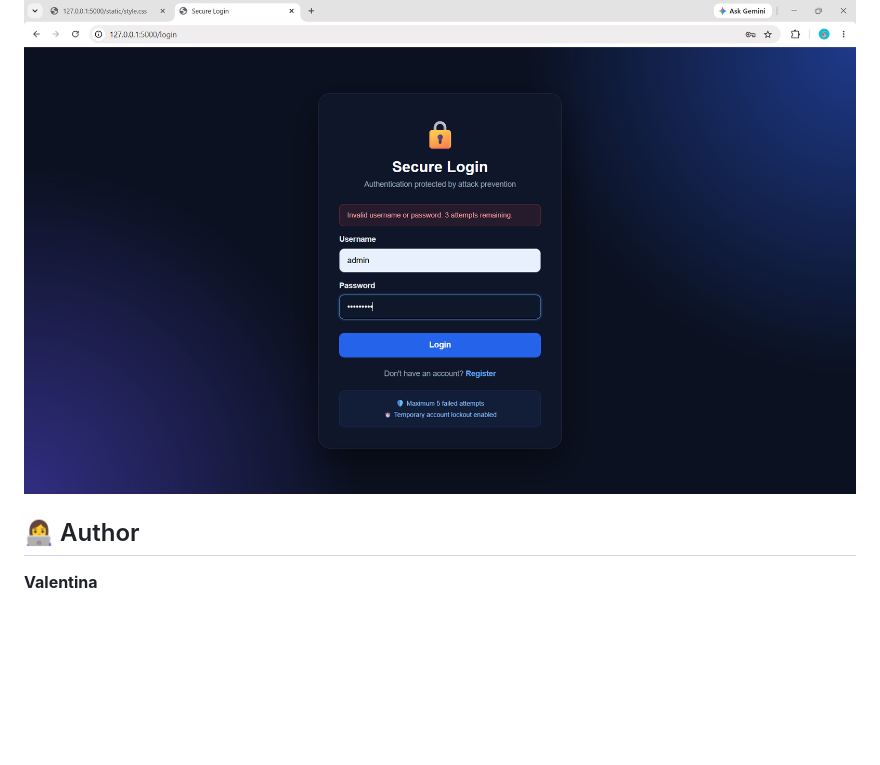
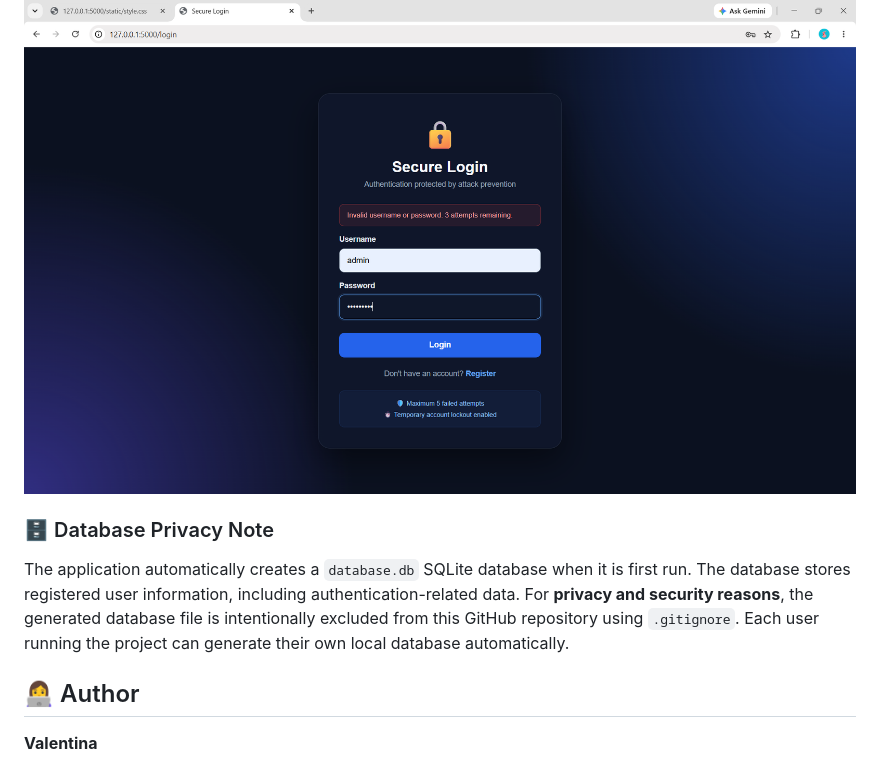
Before and after one commit to johnvalentina1413-stack/Secure-Login-System, a Markdown page: README.md, the part around the change. Drawn GitHub-style; blank space fills up the shorter version.

```diff
--- a/README.md
+++ b/README.md
@@ -481,6 +481,11 @@ Through this project, the following concepts were practiced:
 
 ![Incorrect Login Credentials Account ](attemptsLeft_for_wrong_credentials.png)
 
+### 🗄️ Database Privacy Note
+
+The application automatically creates a `database.db` SQLite database when it is first run. The database stores registered user information, including authentication-related data. For **privacy and security reasons**, the generated database file is intentionally excluded from this GitHub repository using `.gitignore`. Each user running the project can generate their own local database automatically.
+
+
 
 
 ## 👩‍💻 Author
```
